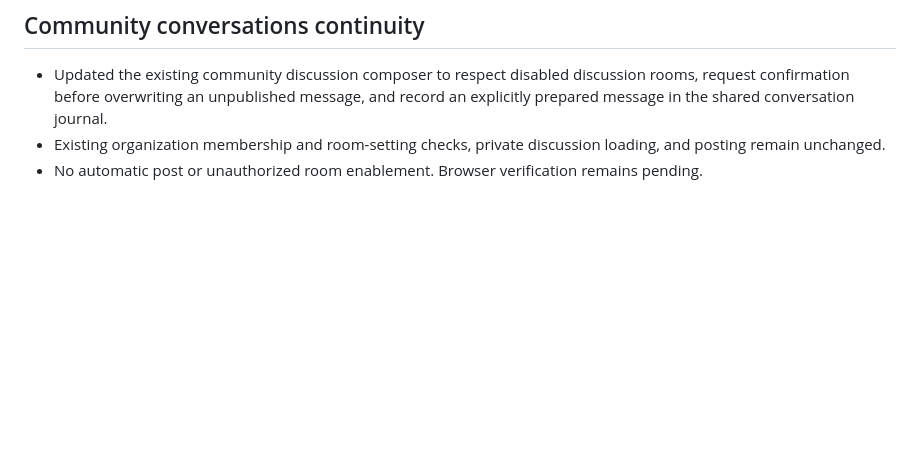
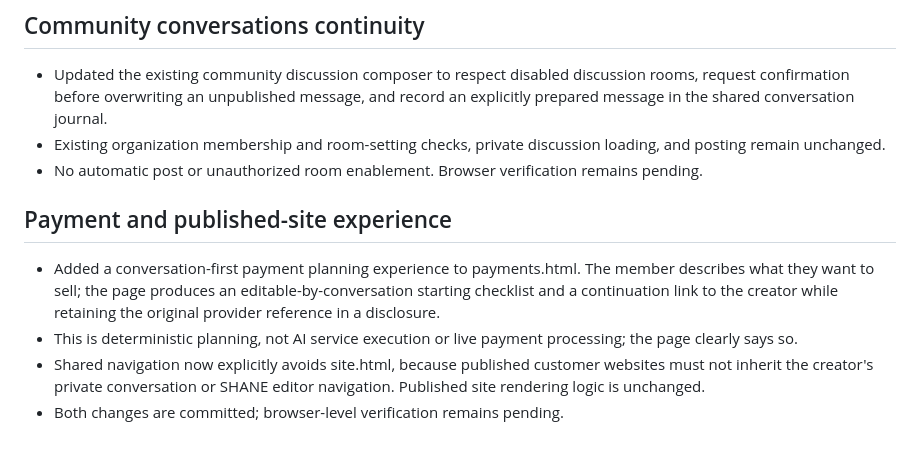
Before and after one commit to SHANEnetwork/SHANEnetwork, a Markdown page: docs/DEVELOPMENT_STATUS.md, the part around the change. GitHub-like rendering; blank space fills up the shorter version.

Commit message:
Record conversational payment planning and published-site privacy separation

```diff
--- a/docs/DEVELOPMENT_STATUS.md
+++ b/docs/DEVELOPMENT_STATUS.md
@@ -67,3 +67,9 @@ Next: transform page content and workflows, not merely shared links. Make each c
 - Updated the existing community discussion composer to respect disabled discussion rooms, request confirmation before overwriting an unpublished message, and record an explicitly prepared message in the shared conversation journal.
 - Existing organization membership and room-setting checks, private discussion loading, and posting remain unchanged.
 - No automatic post or unauthorized room enablement. Browser verification remains pending.
+
+## Payment and published-site experience
+- Added a conversation-first payment planning experience to payments.html. The member describes what they want to sell; the page produces an editable-by-conversation starting checklist and a continuation link to the creator while retaining the original provider reference in a disclosure.
+- This is deterministic planning, not AI service execution or live payment processing; the page clearly says so.
+- Shared navigation now explicitly avoids site.html, because published customer websites must not inherit the creator's private conversation or SHANE editor navigation. Published site rendering logic is unchanged.
+- Both changes are committed; browser-level verification remains pending.
```
